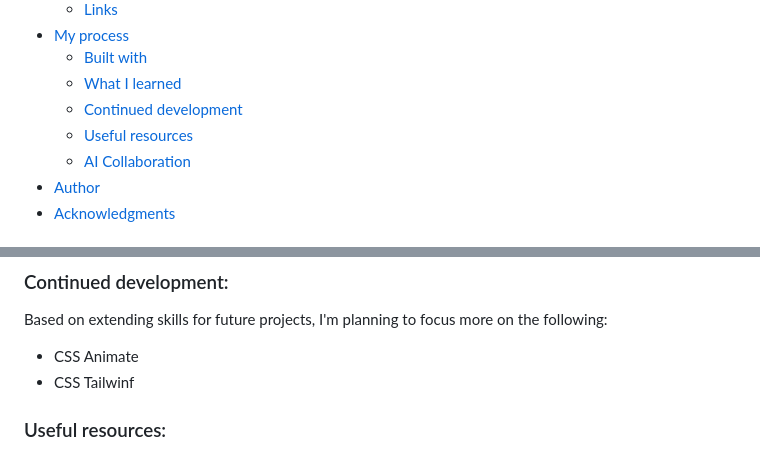
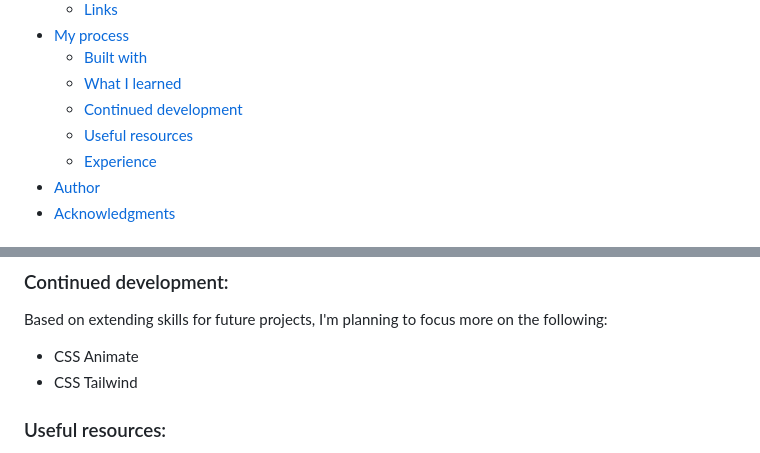
Before and after one commit to CgMatrix/frontendmentor.io_recipe_page, a Markdown page: README.md, 2 parts joined by grey strips. Drawn GitHub-style.

Commit message:
Revise README for clarity and accuracy
Updated README sections and corrected a typo.

```diff
--- a/README.md
+++ b/README.md
@@ -13,7 +13,7 @@ This is a solution to the [Recipe page challenge on Frontend Mentor](https://www
   - [What I learned](#what-i-learned)
   - [Continued development](#continued-development)
   - [Useful resources](#useful-resources)
-  - [AI Collaboration](#ai-collaboration)
+  - [Experience](#experience)
 - [Author](#author)
 - [Acknowledgments](#acknowledgments)
 
@@ -82,7 +82,7 @@ Example of code snippest from project after research on MDN & studying othe webs
 
 Based on extending skills for future projects, I'm planning to focus more on the following:
 - CSS Animate
-- CSS Tailwinf
+- CSS Tailwind
 
 ### Useful resources:
 
```
